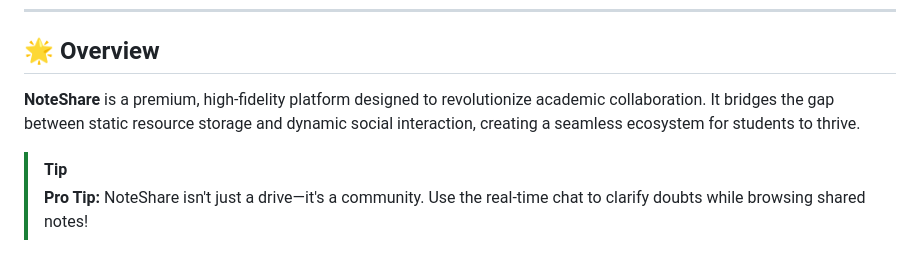
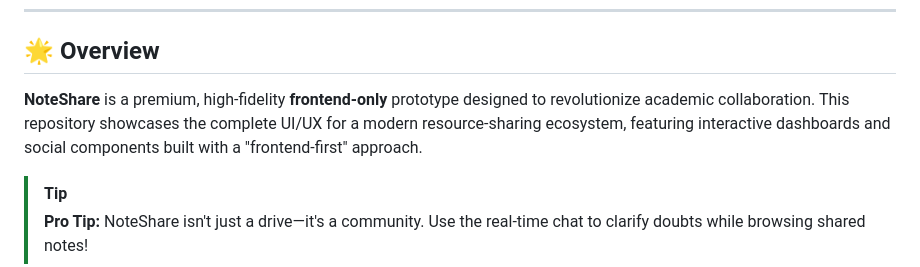
Before and after one commit to ayushtripathi-45/Note-Share, a Markdown page: README.md, the part around the change. Drawn GitHub-style.

```diff
--- a/README.md
+++ b/README.md
@@ -24,7 +24,7 @@
 ---
 
 ## 🌟 Overview
-**NoteShare** is a premium, high-fidelity platform designed to revolutionize academic collaboration. It bridges the gap between static resource storage and dynamic social interaction, creating a seamless ecosystem for students to thrive.
+**NoteShare** is a premium, high-fidelity **frontend-only** prototype designed to revolutionize academic collaboration. This repository showcases the complete UI/UX for a modern resource-sharing ecosystem, featuring interactive dashboards and social components built with a "frontend-first" approach.
 
 > [!TIP]
 > **Pro Tip:** NoteShare isn't just a drive—it's a community. Use the real-time chat to clarify doubts while browsing shared notes!
```
